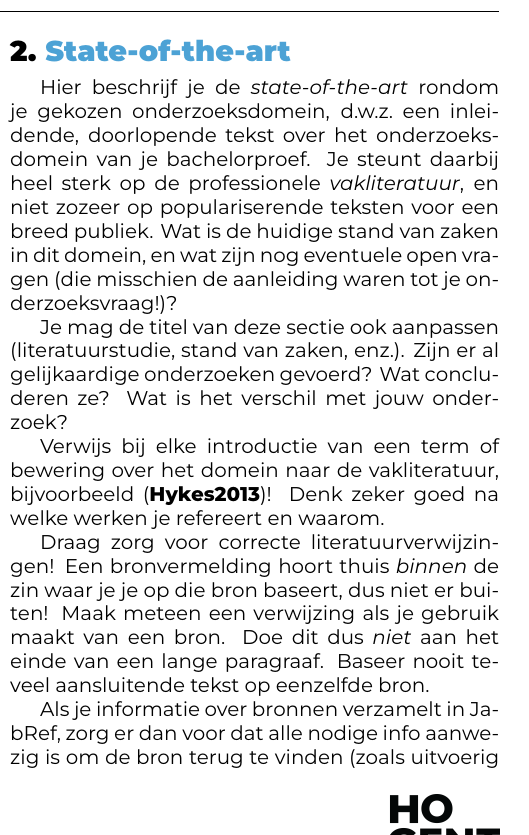
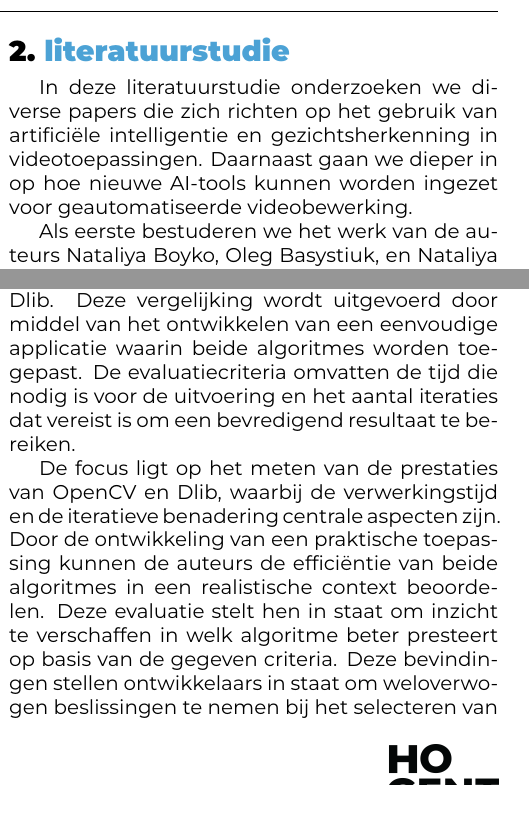
Before and after one commit to GillesVanCleemput/Bachelorproef-GillesVanCleemput, a LaTeX document (voorstel/VanCleemputGilles-BPvoorstel.tex, which reads voorstel/voorstel-inhoud.tex): part of one column of page 1 of 2 before the commit and two parts of the columns of page 1 of 3 after it, the two joined at a grey line, cut at the place of the change. Compiled offline with XeLaTeX.

Commit message:
literatuur studie

```diff
--- a/voorstel/voorstel-inhoud.tex
+++ b/voorstel/voorstel-inhoud.tex
@@ -15,15 +15,15 @@ De proof of concept wordt gemaakt door middel van een webapplicatie. De webappli
 
 %---------- Stand van zaken ---------------------------------------------------
 
-\section{State-of-the-art}%
+\section{literatuurstudie}%
 \label{sec:state-of-the-art}
+In deze literatuurstudie onderzoeken we diverse papers die zich richten op het gebruik van artificiële intelligentie en gezichtsherkenning in videotoepassingen. Daarnaast gaan we dieper in op hoe nieuwe AI-tools kunnen worden ingezet voor geautomatiseerde videobewerking.
 
-Hier beschrijf je de \emph{state-of-the-art} rondom je gekozen onderzoeksdomein, d.w.z.\ een inleidende, doorlopende tekst over het onderzoeksdomein van je bachelorproef. Je steunt daarbij heel sterk op de professionele \emph{vakliteratuur}, en niet zozeer op populariserende teksten voor een breed publiek. Wat is de huidige stand van zaken in dit domein, en wat zijn nog eventuele open vragen (die misschien de aanleiding waren tot je onderzoeksvraag!)?
+Als eerste bestuderen we het werk van de auteurs Nataliya Boyko, Oleg Basystiuk, en Nataliya Shakhovska \autocite{Boyko2018}. In hun studie vergelijken ze twee van de meest gebruikte en uitgebreide computer vision-algoritmes: OpenCV en Dlib. Deze vergelijking wordt uitgevoerd door middel van het ontwikkelen van een eenvoudige applicatie waarin beide algoritmes worden toegepast. De evaluatiecriteria omvatten de tijd die nodig is voor de uitvoering en het aantal iteraties dat vereist is om een bevredigend resultaat te bereiken.
 
-Je mag de titel van deze sectie ook aanpassen (literatuurstudie, stand van zaken, enz.). Zijn er al gelijkaardige onderzoeken gevoerd? Wat concluderen ze? Wat is het verschil met jouw onderzoek?
+De focus ligt op het meten van de prestaties van OpenCV en Dlib, waarbij de verwerkingstijd en de iteratieve benadering centrale aspecten zijn. Door de ontwikkeling van een praktische toepassing kunnen de auteurs de efficiëntie van beide algoritmes in een realistische context beoordelen. Deze evaluatie stelt hen in staat om inzicht te verschaffen in welk algoritme beter presteert op basis van de gegeven criteria. Deze bevindingen stellen ontwikkelaars in staat om weloverwogen beslissingen te nemen bij het selecteren van de meest geschikte computer vision-algoritmes voor hun toepassingen.
 
-Verwijs bij elke introductie van een term of bewering over het domein naar de vakliteratuur, bijvoorbeeld~\autocite{Hykes2013}! Denk zeker goed na welke werken je refereert en waarom.
+Bovendien hebben we een aanvullende paper onderzocht die nieuwe technieken en inzichten presenteert met betrekking tot het oplossen van het vraagstuk rond gezichtsherkenning in videomateriaal \autocite{Gorodnichy2020}. Het onderzoek legt eerst duidelijk het verschil vast tussen het herkennen van gezichten op foto's en in videomateriaal. De auteurs passen deze nieuwe methoden vervolgens toe op verschillende gebruiksscenario's, waaronder het analyseren van lage kwaliteit video's en live beeldfeeds. De uiteindelijke conclusie van de paper benadrukt het belangrijke inzicht dat als een persoon in staat is om iemand te herkennen, deze taak ook zeker haalbaar moet zijn voor computers.
 
-Draag zorg voor correcte literatuurverwijzingen! Een bronvermelding hoort thuis \emph{binnen} de zin waar je je op die bron baseert, dus niet er buiten! Maak meteen een verwijzing als je gebruik maakt van een bron. Doe dit dus \emph{niet} aan het einde van een lange paragraaf. Baseer nooit teveel aansluitende tekst op eenzelfde bron.
+In een andere studie werd gebruikgemaakt van gezichtsherkenningstechnologie in een laboratoriumomgeving om spontane aanmeldingen van individuen te registreren\autocite{Stallkamp2012}. De deelnemers waren niet op de hoogte van het gebruik van de technologie, wat resulteerde in natuurlijk gedrag zonder bewuste interactie met de camera. Dit leidde tot aanzienlijke variatie in facial appearance door verschillende lichtomstandigheden, houdingen en gelaatsuitdrukkingen. Het algoritme verwerkte deze gevarieerde dataset en leverde een zekerheidsscore op voor de identificatie van de personen.
 
-Als je informatie over bronnen verzamelt in JabRef, zorg er dan voor dat alle nodige info aanwezig is om de bron terug te vinden (zoals uitvoerig besproken in de lessen Research Methods).
```
Also changed, not shown: voorstel/voorstel-inhoud.tex (16 more changed lines).
